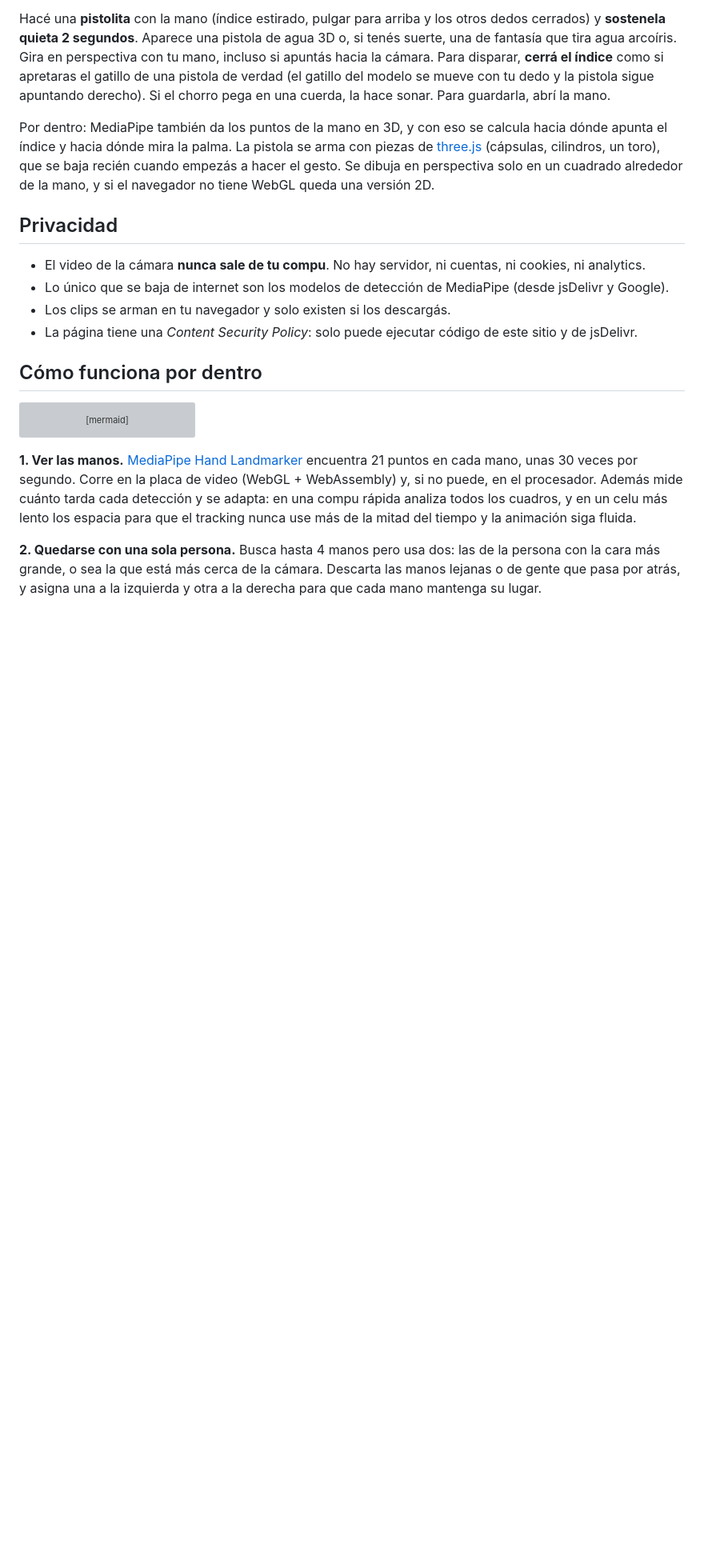
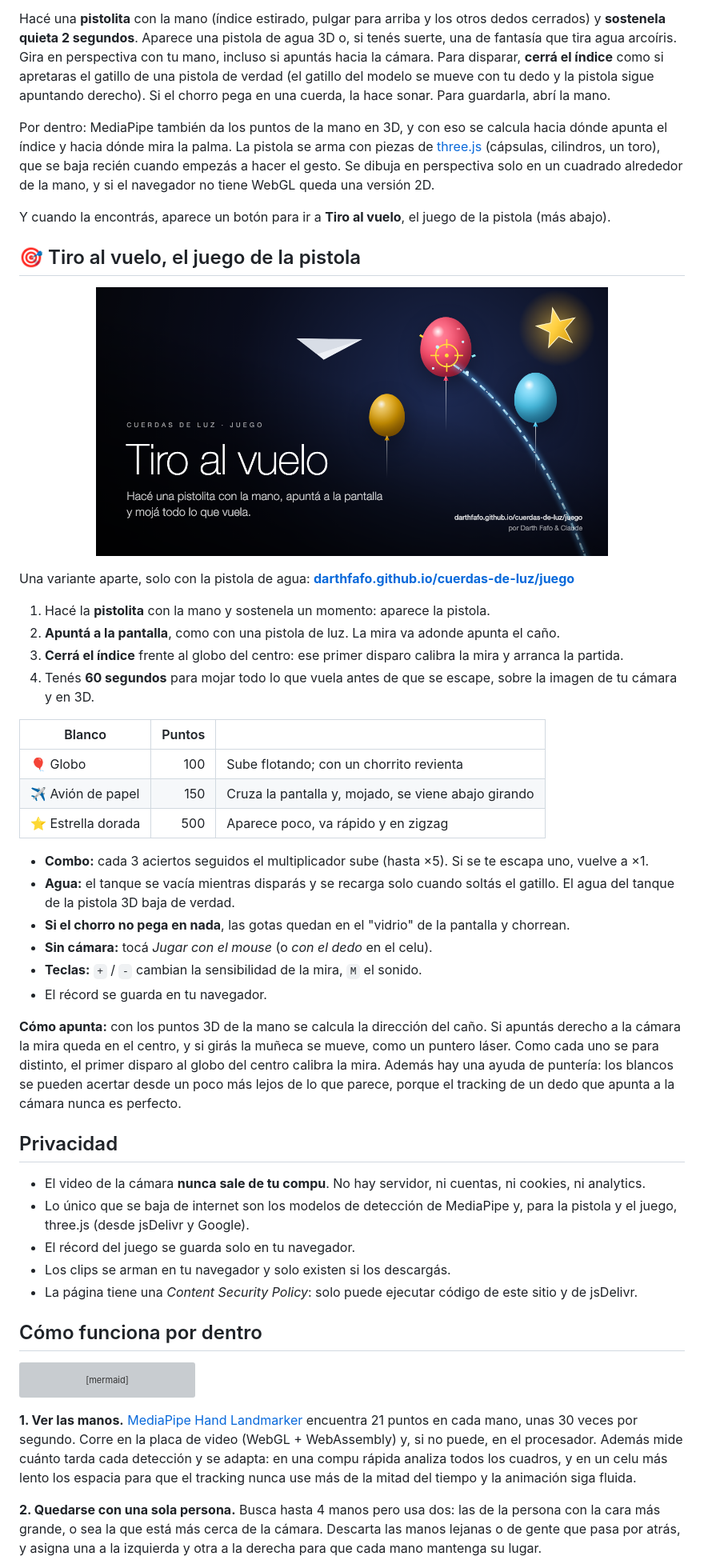
Before and after one commit to darthfafo/cuerdas-de-luz, a Markdown page: README.md, the part around one of its changes. Shown at 80% size. Drawn GitHub-style; pictures changed too: assets/og-juego.png (added); folded sections open; blank space fills up the shorter version; grey boxes are pictures that could not be loaded.

```diff
--- a/README.md
+++ b/README.md
@@ -74,12 +74,43 @@ Hacé una **pistolita** con la mano (índice estirado, pulgar para arriba y los
 
 Por dentro: MediaPipe también da los puntos de la mano en 3D, y con eso se calcula hacia dónde apunta el índice y hacia dónde mira la palma. La pistola se arma con piezas de [three.js](https://threejs.org) (cápsulas, cilindros, un toro), que se baja recién cuando empezás a hacer el gesto. Se dibuja en perspectiva solo en un cuadrado alrededor de la mano, y si el navegador no tiene WebGL queda una versión 2D.
 
+Y cuando la encontrás, aparece un botón para ir a **Tiro al vuelo**, el juego de la pistola (más abajo).
+
 </details>
+
+## 🎯 Tiro al vuelo, el juego de la pistola
+
+<p align="center">
+  <a href="https://darthfafo.github.io/cuerdas-de-luz/juego/"><img src="assets/og-juego.png" alt="Tiro al vuelo: globos, un avión de papel y una estrella dorada con una mira y un chorro de agua" width="640"></a>
+</p>
+
+Una variante aparte, solo con la pistola de agua: **[darthfafo.github.io/cuerdas-de-luz/juego](https://darthfafo.github.io/cuerdas-de-luz/juego/)**
+
+1. Hacé la **pistolita** con la mano y sostenela un momento: aparece la pistola.
+2. **Apuntá a la pantalla**, como con una pistola de luz. La mira va adonde apunta el caño.
+3. **Cerrá el índice** frente al globo del centro: ese primer disparo calibra la mira y arranca la partida.
+4. Tenés **60 segundos** para mojar todo lo que vuela antes de que se escape, sobre la imagen de tu cámara y en 3D.
+
+| Blanco | Puntos | |
+|---|---:|---|
+| 🎈 Globo | 100 | Sube flotando; con un chorrito revienta |
+| ✈️ Avión de papel | 150 | Cruza la pantalla y, mojado, se viene abajo girando |
+| ⭐ Estrella dorada | 500 | Aparece poco, va rápido y en zigzag |
+
+- **Combo:** cada 3 aciertos seguidos el multiplicador sube (hasta ×5). Si se te escapa uno, vuelve a ×1.
+- **Agua:** el tanque se vacía mientras disparás y se recarga solo cuando soltás el gatillo. El agua del tanque de la pistola 3D baja de verdad.
+- **Si el chorro no pega en nada**, las gotas quedan en el "vidrio" de la pantalla y chorrean.
+- **Sin cámara:** tocá *Jugar con el mouse* (o *con el dedo* en el celu).
+- **Teclas:** `+` / `-` cambian la sensibilidad de la mira, `M` el sonido.
+- El récord se guarda en tu navegador.
+
+**Cómo apunta:** con los puntos 3D de la mano se calcula la dirección del caño. Si apuntás derecho a la cámara la mira queda en el centro, y si girás la muñeca se mueve, como un puntero láser. Como cada uno se para distinto, el primer disparo al globo del centro calibra la mira. Además hay una ayuda de puntería: los blancos se pueden acertar desde un poco más lejos de lo que parece, porque el tracking de un dedo que apunta a la cámara nunca es perfecto.
 
 ## Privacidad
 
 - El video de la cámara **nunca sale de tu compu**. No hay servidor, ni cuentas, ni cookies, ni analytics.
-- Lo único que se baja de internet son los modelos de detección de MediaPipe (desde jsDelivr y Google).
+- Lo único que se baja de internet son los modelos de detección de MediaPipe y, para la pistola y el juego, three.js (desde jsDelivr y Google).
+- El récord del juego se guarda solo en tu navegador.
 - Los clips se arman en tu navegador y solo existen si los descargás.
 - La página tiene una *Content Security Policy*: solo puede ejecutar código de este sitio y de jsDelivr.
 
```
Also changed, not shown: other parts of README.md (+9 -4 lines), 9 other files.
